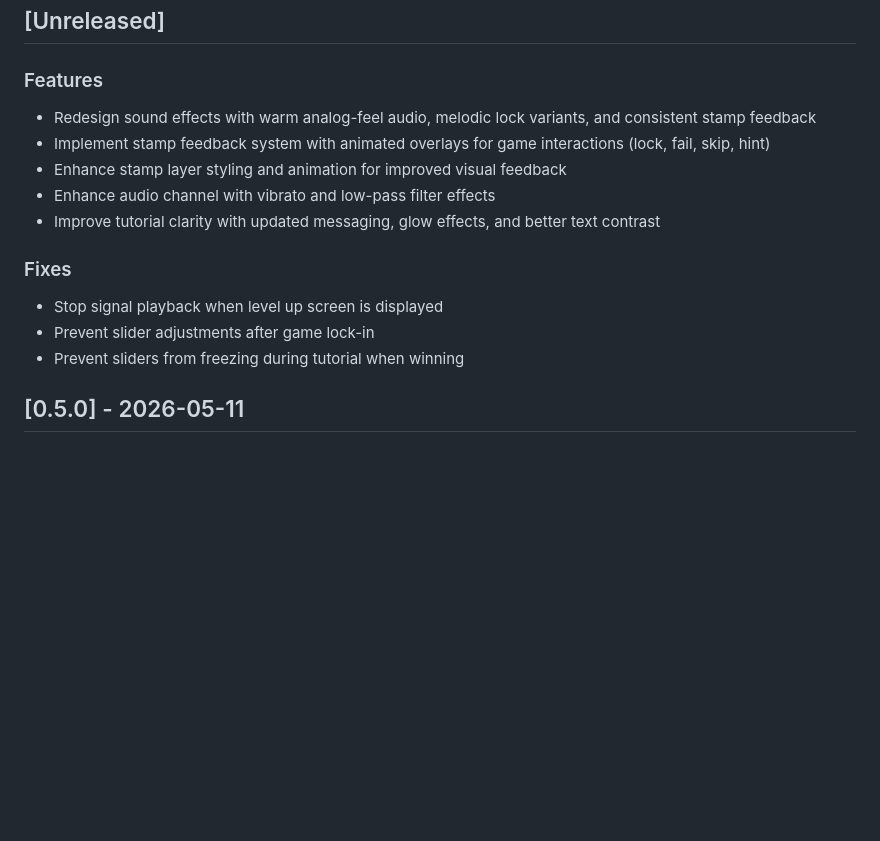
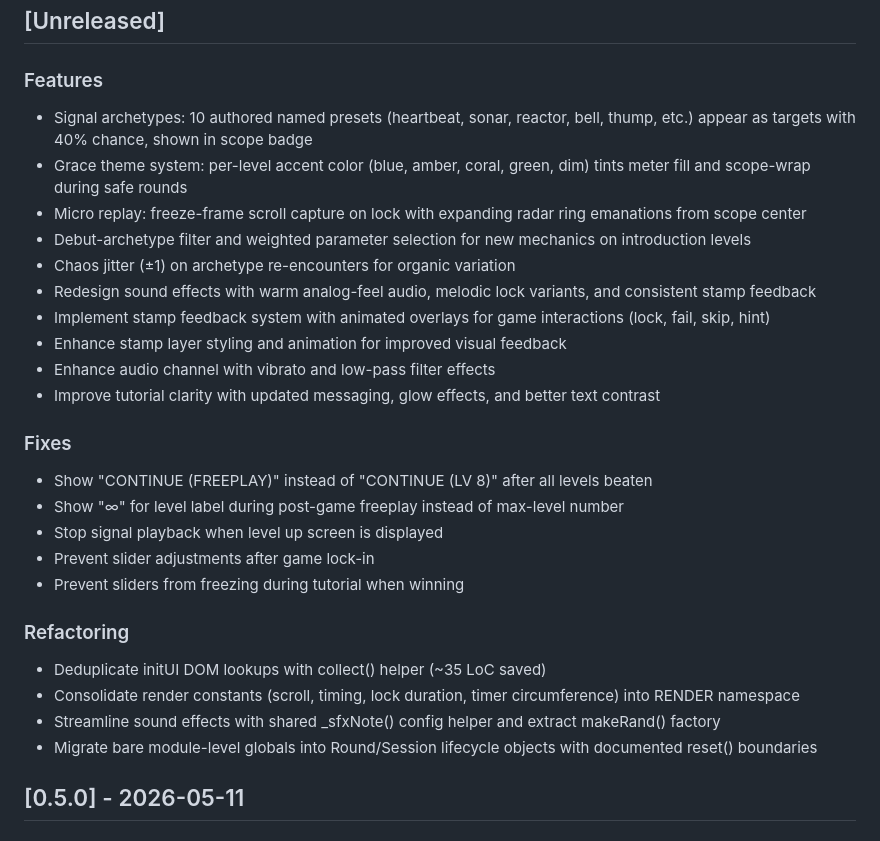
Before and after one commit to lloydlobo/mixedsignals, a Markdown page: CHANGELOG.md, the part around the change. Drawn GitHub-style; blank space fills up the shorter version.

Commit message:
docs: update CHANGELOG unreleased section with all recent commits

```diff
--- a/CHANGELOG.md
+++ b/CHANGELOG.md
@@ -5,6 +5,11 @@ All notable changes to Mixed Signals.
 ## [Unreleased]
 
 ### Features
+- Signal archetypes: 10 authored named presets (heartbeat, sonar, reactor, bell, thump, etc.) appear as targets with 40% chance, shown in scope badge
+- Grace theme system: per-level accent color (blue, amber, coral, green, dim) tints meter fill and scope-wrap during safe rounds
+- Micro replay: freeze-frame scroll capture on lock with expanding radar ring emanations from scope center
+- Debut-archetype filter and weighted parameter selection for new mechanics on introduction levels
+- Chaos jitter (±1) on archetype re-encounters for organic variation
 - Redesign sound effects with warm analog-feel audio, melodic lock variants, and consistent stamp feedback
 - Implement stamp feedback system with animated overlays for game interactions (lock, fail, skip, hint)
 - Enhance stamp layer styling and animation for improved visual feedback
@@ -12,9 +17,17 @@ All notable changes to Mixed Signals.
 - Improve tutorial clarity with updated messaging, glow effects, and better text contrast
 
 ### Fixes
+- Show "CONTINUE (FREEPLAY)" instead of "CONTINUE (LV 8)" after all levels beaten
+- Show "∞" for level label during post-game freeplay instead of max-level number
 - Stop signal playback when level up screen is displayed
 - Prevent slider adjustments after game lock-in
 - Prevent sliders from freezing during tutorial when winning
+
+### Refactoring
+- Deduplicate initUI DOM lookups with collect() helper (~35 LoC saved)
+- Consolidate render constants (scroll, timing, lock duration, timer circumference) into RENDER namespace
+- Streamline sound effects with shared _sfxNote() config helper and extract makeRand() factory
+- Migrate bare module-level globals into Round/Session lifecycle objects with documented reset() boundaries
 
 ## [0.5.0] - 2026-05-11
 
```
